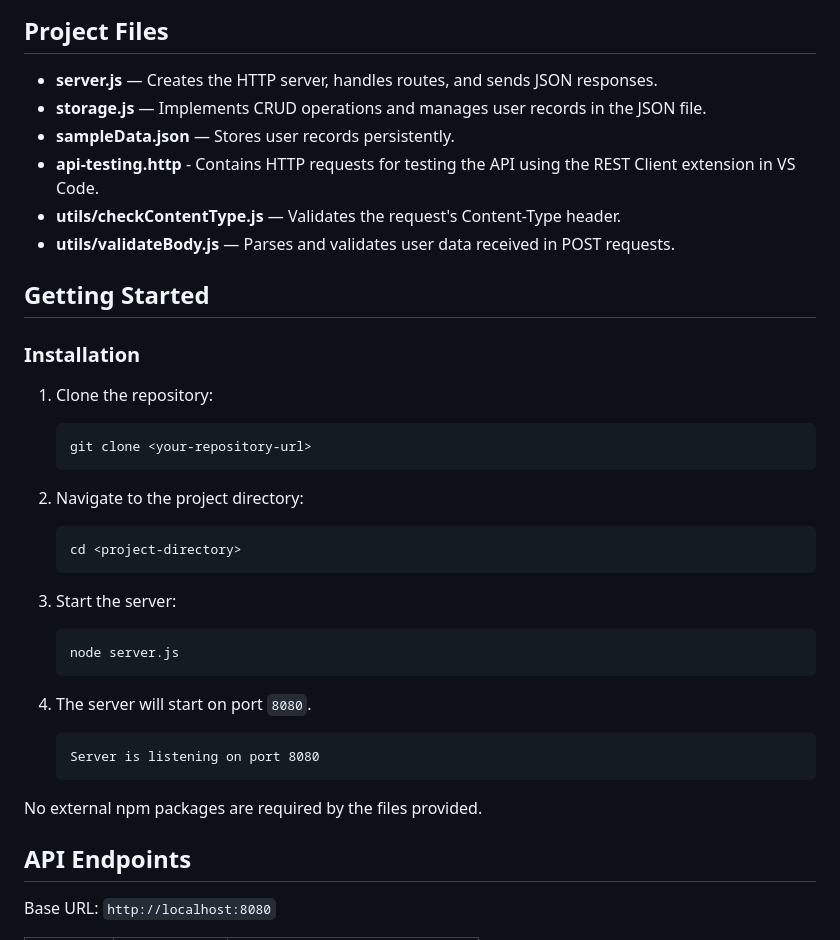
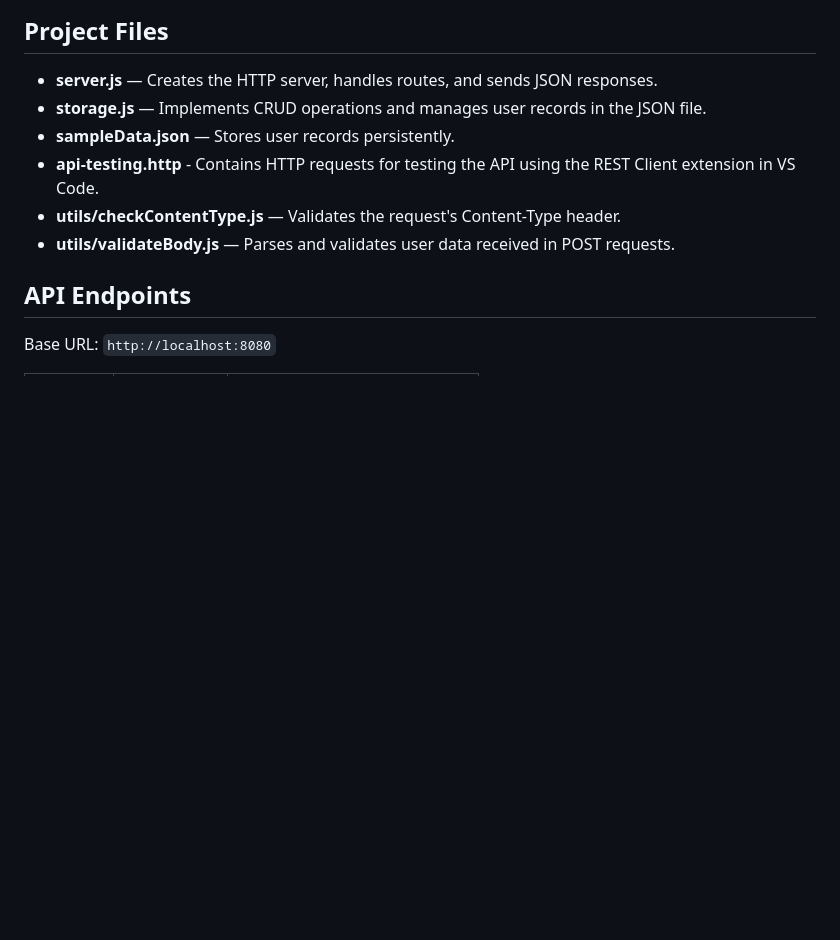
Before and after one commit to vasudev-tekmonks/Assignment, a Markdown page: Question 5/README.md, the part around the change. Drawn GitHub-style; blank space fills up the shorter version.

````diff
--- a/Question 5/README.md
+++ b/Question 5/README.md
@@ -24,36 +24,6 @@ A REST API built using Node.js's built-in HTTP module to perform CRUD (Create, R
 - **api-testing.http** - Contains HTTP requests for testing the API using the REST Client extension in VS Code.
 - **utils/checkContentType.js** — Validates the request's Content-Type header.
 - **utils/validateBody.js** — Parses and validates user data received in POST requests.
-
-## Getting Started
-
-### Installation
-
-1. Clone the repository:
-
-   ```bash
-   git clone <your-repository-url>
-   ```
-
-2. Navigate to the project directory:
-
-   ```bash
-   cd <project-directory>
-   ```
-
-3. Start the server:
-
-   ```bash
-   node server.js
-   ```
-
-4. The server will start on port `8080`.
-
-   ```text
-   Server is listening on port 8080
-   ```
-
-No external npm packages are required by the files provided.
 
 ## API Endpoints
 
````
